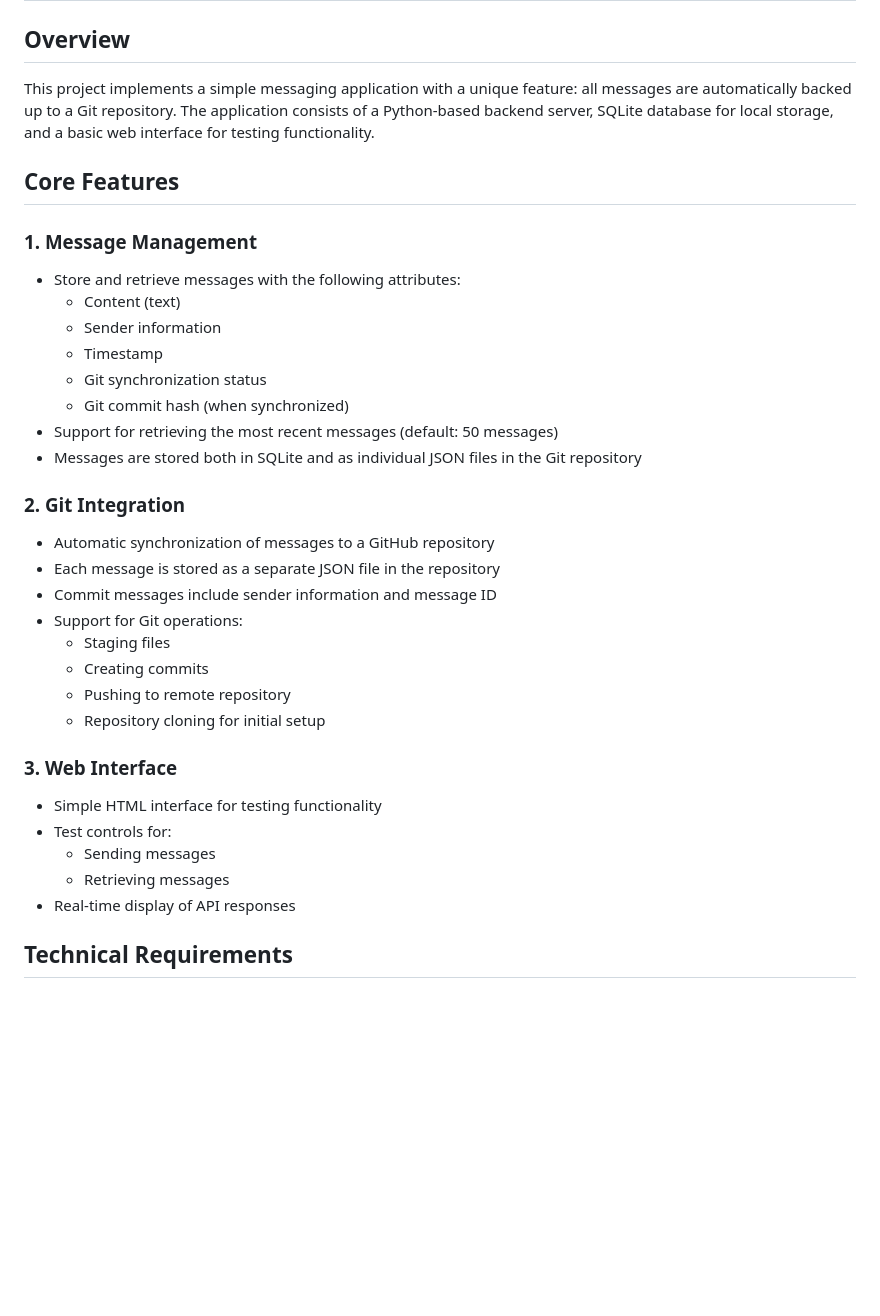
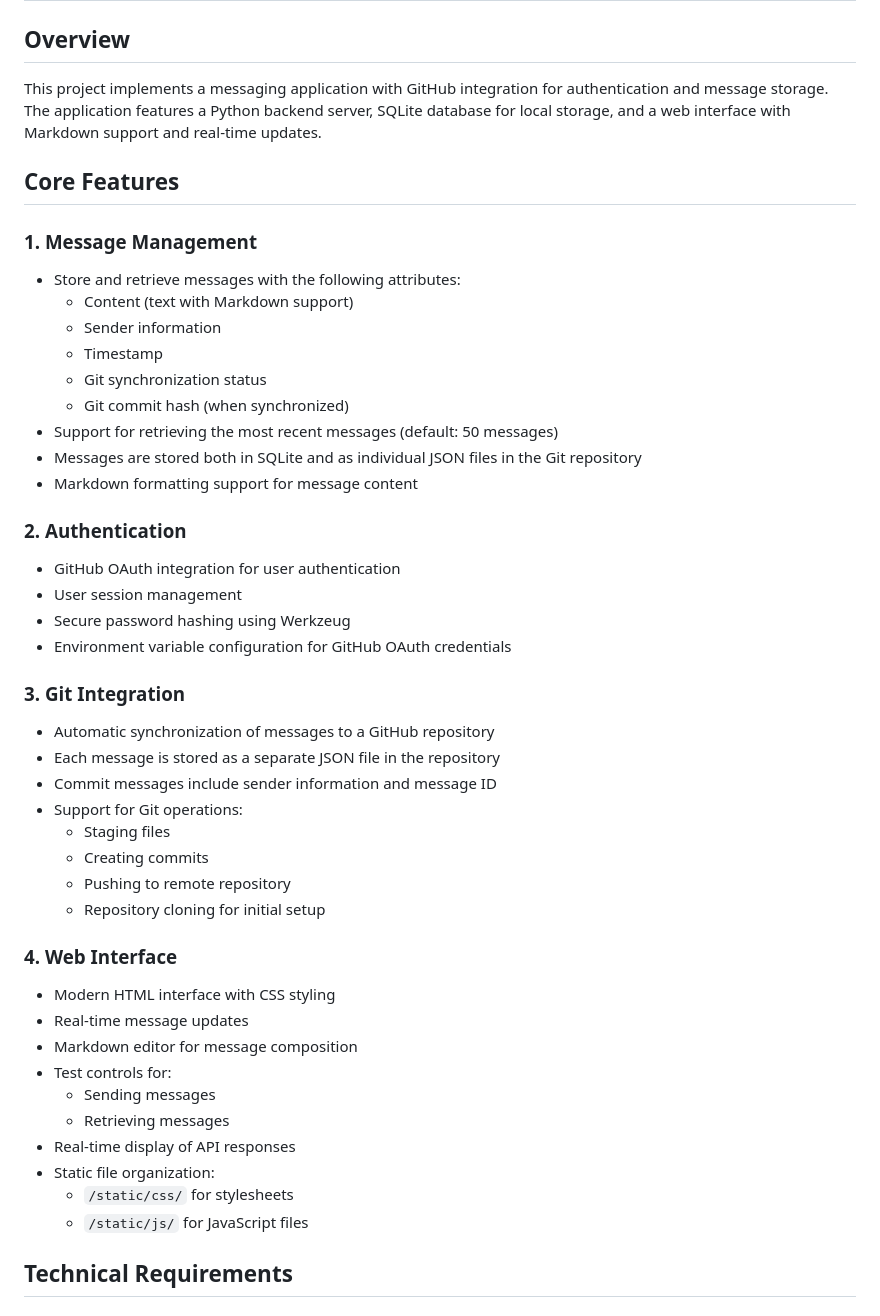
Before and after one commit to yanx1326/pomchat, a Markdown page: SPECIFICATION.md, the part around one of its changes. Rendered like a GitHub page; blank space fills up the shorter version.

Commit message:
Update specification with authentication, message formatting, and additional dependencies

```diff
--- a/SPECIFICATION.md
+++ b/SPECIFICATION.md
@@ -1,21 +1,28 @@
 # Git-Backed Messaging Application Specification
 
 ## Overview
-This project implements a simple messaging application with a unique feature: all messages are automatically backed up to a Git repository. The application consists of a Python-based backend server, SQLite database for local storage, and a basic web interface for testing functionality.
+This project implements a messaging application with GitHub integration for authentication and message storage. The application features a Python backend server, SQLite database for local storage, and a web interface with Markdown support and real-time updates.
 
 ## Core Features
 
 ### 1. Message Management
 - Store and retrieve messages with the following attributes:
-  - Content (text)
+  - Content (text with Markdown support)
   - Sender information
   - Timestamp
   - Git synchronization status
   - Git commit hash (when synchronized)
 - Support for retrieving the most recent messages (default: 50 messages)
 - Messages are stored both in SQLite and as individual JSON files in the Git repository
+- Markdown formatting support for message content
 
-### 2. Git Integration
+### 2. Authentication
+- GitHub OAuth integration for user authentication
+- User session management
+- Secure password hashing using Werkzeug
+- Environment variable configuration for GitHub OAuth credentials
+
+### 3. Git Integration
 - Automatic synchronization of messages to a GitHub repository
 - Each message is stored as a separate JSON file in the repository
 - Commit messages include sender information and message ID
@@ -25,12 +32,17 @@ This project implements a simple messaging application with a unique feature: al
   - Pushing to remote repository
   - Repository cloning for initial setup
 
-### 3. Web Interface
-- Simple HTML interface for testing functionality
+### 4. Web Interface
+- Modern HTML interface with CSS styling
+- Real-time message updates
+- Markdown editor for message composition
 - Test controls for:
   - Sending messages
   - Retrieving messages
 - Real-time display of API responses
+- Static file organization:
+  - `/static/css/` for stylesheets
+  - `/static/js/` for JavaScript files
 
 ## Technical Requirements
 
```
Also changed, not shown: other parts of SPECIFICATION.md (+20 -2 lines).
